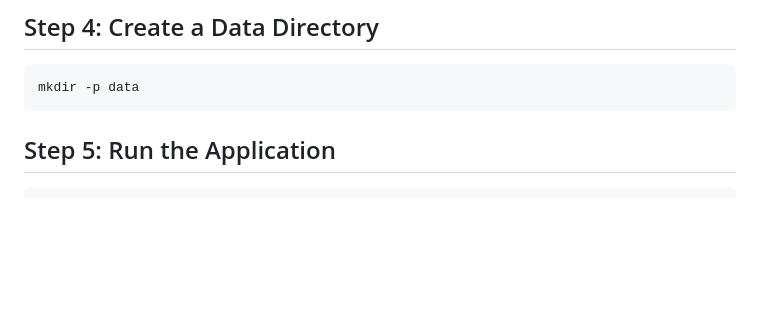
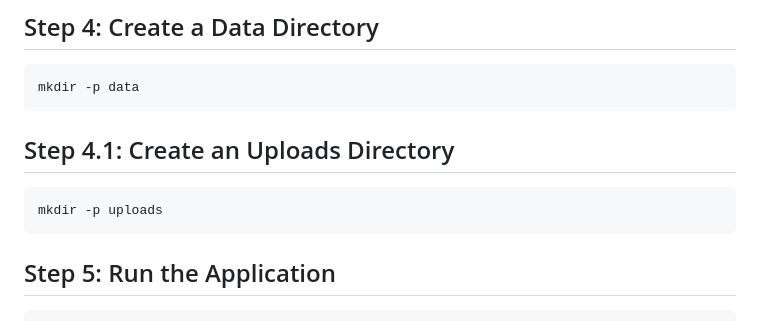
Before and after one commit to afmdevelopers/iyc-scheduler, a Markdown page: readme.md, the part around the change. Drawn GitHub-style; blank space fills up the shorter version.

````diff
--- a/readme.md
+++ b/readme.md
@@ -42,6 +42,12 @@ Create a file named `main.py` with the FastAPI code provided in the artifacts.
 
 ```bash
 mkdir -p data
+```
+
+## Step 4.1: Create an Uploads Directory
+
+```bash
+mkdir -p uploads
 ```
 
 ## Step 5: Run the Application
````
